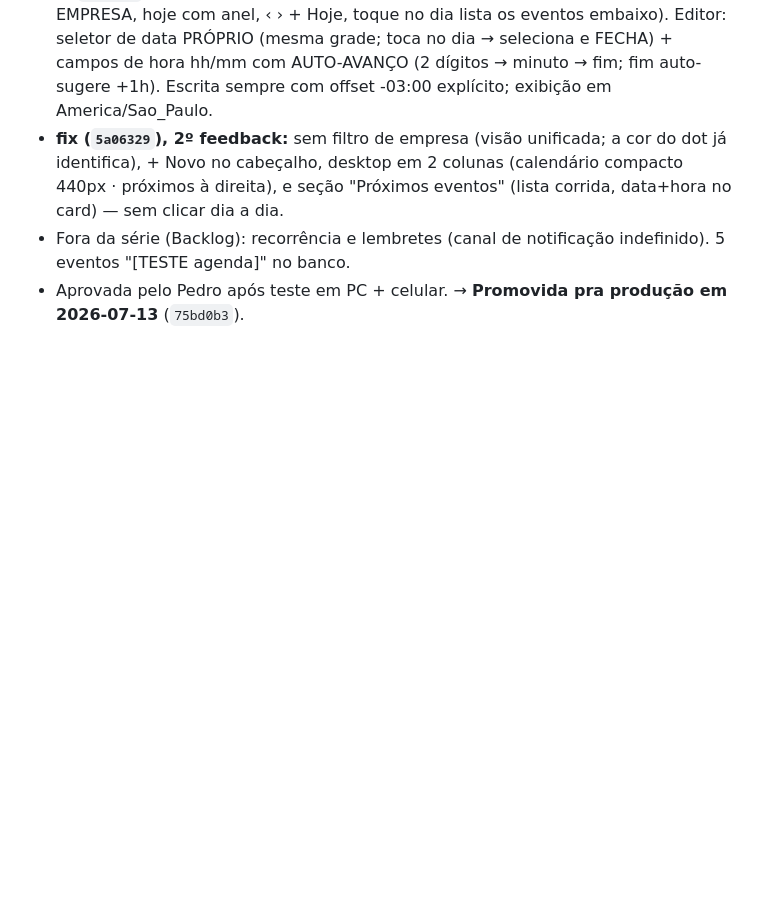
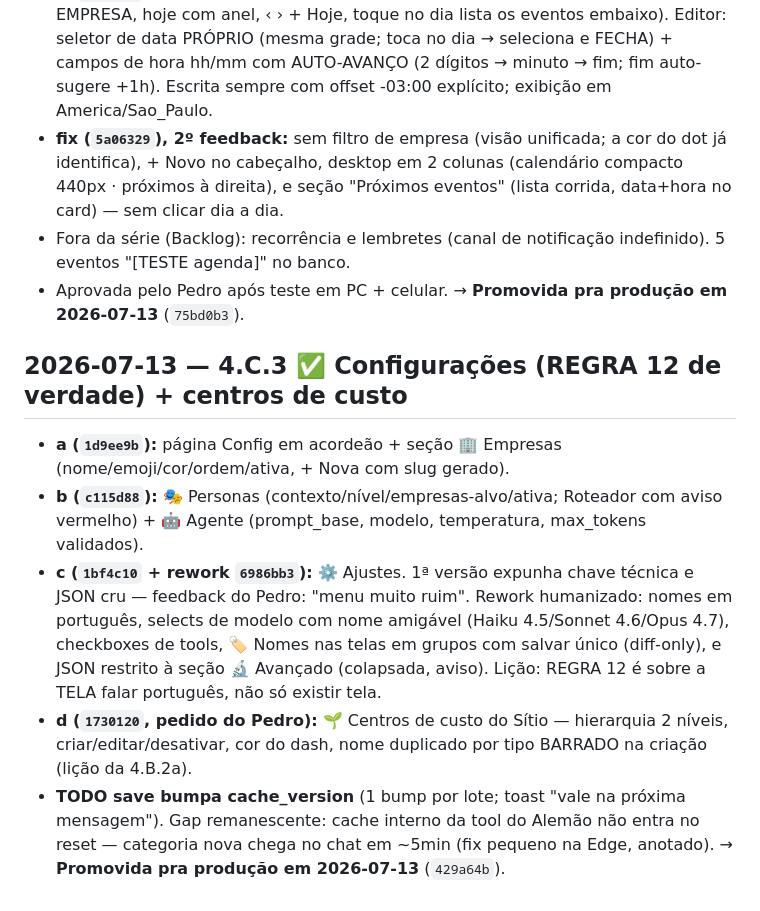
Before and after one commit to pedropertel/assistente-v4, a Markdown page: 080 - Dev Log/Dev Log — 2026-07.md, the part around the change. Drawn GitHub-style; blank space fills up the shorter version.

Commit message:
docs(4.C.3): registrar fechamento e promoção pra produção
Co-Authored-By: Claude Fable 5 <noreply@anthropic.com>

```diff
--- a/080 - Dev Log/Dev Log — 2026-07.md
+++ b/080 - Dev Log/Dev Log — 2026-07.md
@@ -705,3 +705,26 @@ com pizza, contas a pagar/receber, planejar o futuro. Plano em
   notificação indefinido). 5 eventos "[TESTE agenda]" no banco.
 - Aprovada pelo Pedro após teste em PC + celular.
 → **Promovida pra produção em 2026-07-13** (`75bd0b3`).
+
+## 2026-07-13 — 4.C.3 ✅ Configurações (REGRA 12 de verdade) + centros de custo
+
+- **a (`1d9ee9b`):** página Config em acordeão + seção 🏢 Empresas
+  (nome/emoji/cor/ordem/ativa, + Nova com slug gerado).
+- **b (`c115d88`):** 🎭 Personas (contexto/nível/empresas-alvo/ativa;
+  Roteador com aviso vermelho) + 🤖 Agente (prompt_base, modelo,
+  temperatura, max_tokens validados).
+- **c (`1bf4c10` + rework `6986bb3`):** ⚙️ Ajustes. 1ª versão expunha
+  chave técnica e JSON cru — feedback do Pedro: "menu muito ruim".
+  Rework humanizado: nomes em português, selects de modelo com nome
+  amigável (Haiku 4.5/Sonnet 4.6/Opus 4.7), checkboxes de tools,
+  🏷 Nomes nas telas em grupos com salvar único (diff-only), e JSON
+  restrito à seção 🔬 Avançado (colapsada, aviso). Lição: REGRA 12 é
+  sobre a TELA falar português, não só existir tela.
+- **d (`1730120`, pedido do Pedro):** 🌱 Centros de custo do Sítio —
+  hierarquia 2 níveis, criar/editar/desativar, cor do dash, nome
+  duplicado por tipo BARRADO na criação (lição da 4.B.2a).
+- **TODO save bumpa cache_version** (1 bump por lote; toast "vale na
+  próxima mensagem"). Gap remanescente: cache interno da tool do
+  Alemão não entra no reset — categoria nova chega no chat em ~5min
+  (fix pequeno na Edge, anotado).
+→ **Promovida pra produção em 2026-07-13** (`429a64b`).
```
Also changed, not shown: Backlog — Tarefas Pequenas.md (+1 -1 lines), STATUS.md (+13 -5 lines).
